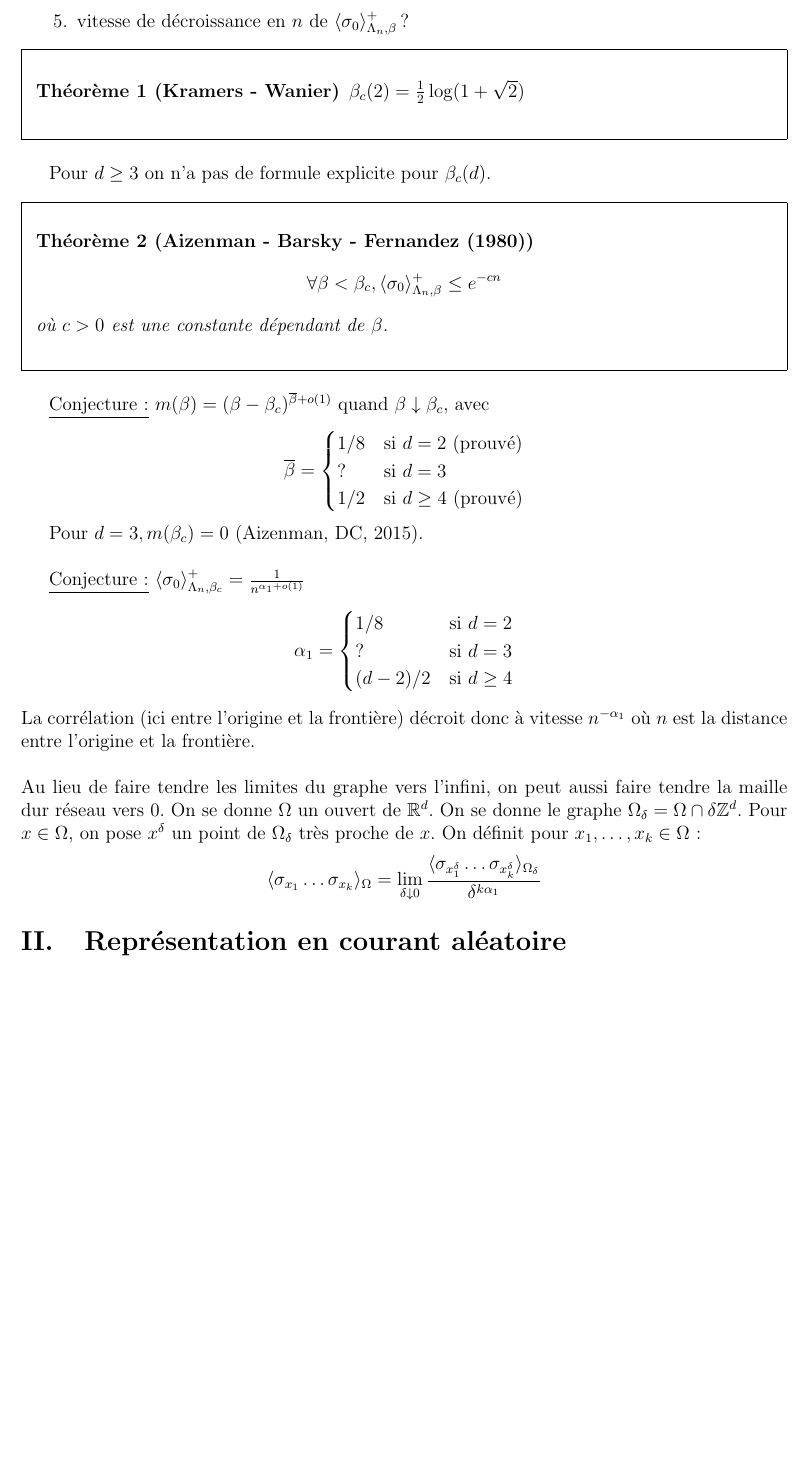
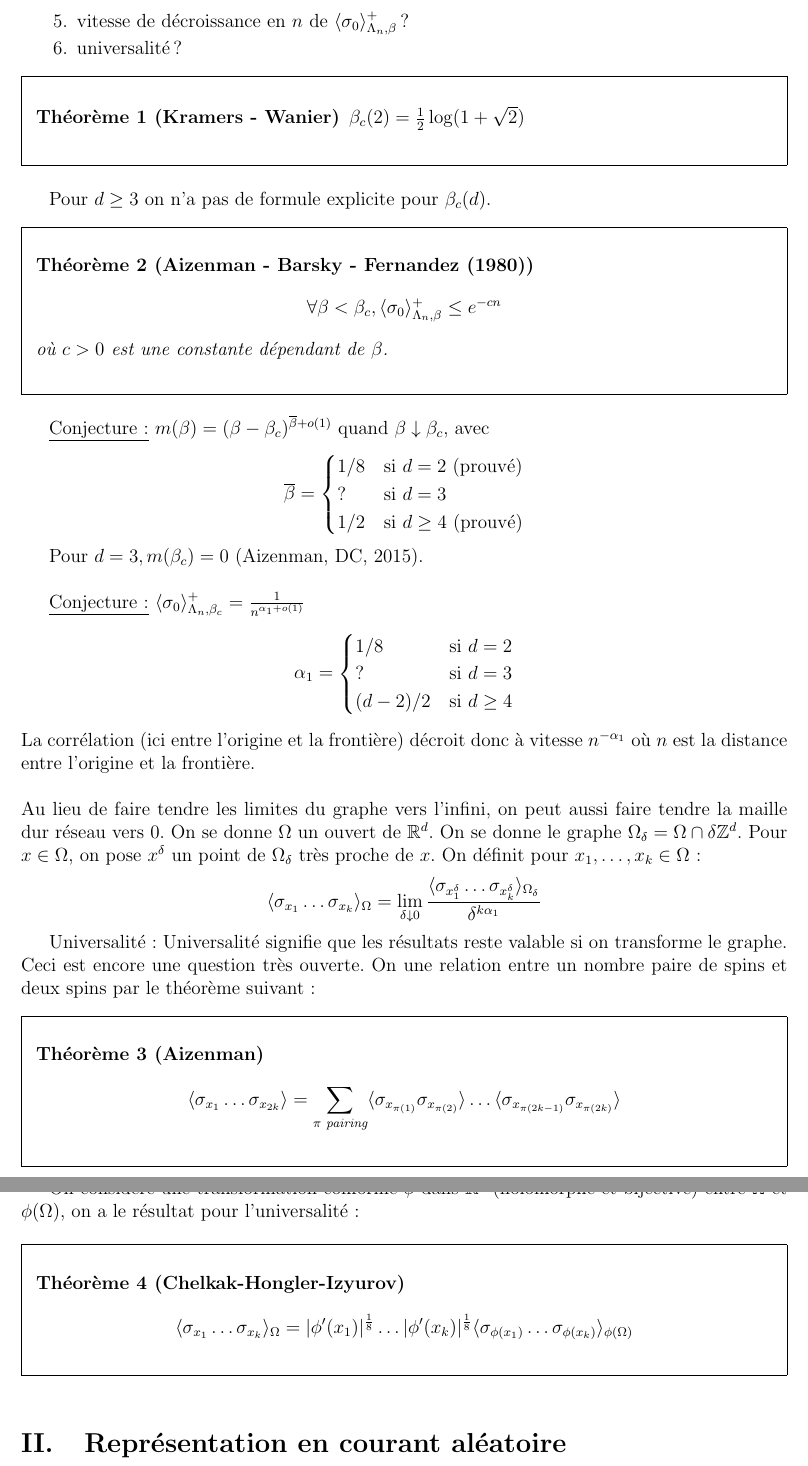
Before and after one commit to homerours/ising, a LaTeX document (modele_ising.tex): part of page 4 of 6 before the commit and two parts of pages 4 and 5 of 6 after it, the two joined at a grey line, cut so that both start at the same text, the shorter picture padded with empty space. Compiled offline with pdfLaTeX.

Commit message:
ajouter la partie sur l'universalite

```diff
--- a/modele_ising.tex
+++ b/modele_ising.tex
@@ -88,6 +88,7 @@ Ising a montré que $\beta_c^{(1)} = + \infty$ puis Peirls montre que $\forall d
 \item $\lim_{\beta \downarrow \beta_c} m(\beta)$ ?
 \item comportement de $m(\beta)$ autour de $\beta_c$ ?
 \item vitesse de décroissance en $n$ de $\langle \sigma_0 \rangle^+_{\Lambda_n, \beta}$ ?
+\item universalité?
 \end{enumerate}
 
 \begin{thm}[Kramers - Wanier]
@@ -133,6 +134,17 @@ $$
 \langle \sigma_{x_1} \dots \sigma_{x_k} \rangle_{\Omega} = \lim_{\delta \downarrow 0} \frac{\langle \sigma_{x_1^{\delta}} \dots \sigma_{x_k^{\delta}} \rangle_{\Omega_{\delta}}}{\delta^{k\alpha_1}}
 $$
 
+Universalité:
+Universalité signifie que les résultats reste valable si on transforme le graphe. Ceci est encore une question très ouverte.
+On une relation entre un nombre paire de spins et deux spins par le théorème suivant:
+\begin{thm}[Aizenman]
+$$\langle \sigma_{x_1} \dots \sigma_{x_{2k}} \rangle = \sum_{\pi \text{ pairing}} \langle \sigma_{x_{\pi(1)}} \sigma_{x_{\pi(2)}} \rangle \dots \langle \sigma_{x_{\pi(2k-1)}}\sigma_{x_{\pi(2k)}} \rangle$$
+\end{thm}
+On considère une transformation conforme $\phi$ dans $\mathbb{R}^2$ (holomorphe et bijective) entre $\Omega$ et $\phi(\Omega)$, on a le résultat pour l'universalité:
+\begin{thm}[Chelkak-Hongler-Izyurov]
+$$\langle \sigma_{x_1} \dots \sigma_{x_k} \rangle_{\Omega} = |\phi'(x_1)|^{\frac{1}{8}}\dots |\phi'(x_k)|^{\frac{1}{8}} \langle \sigma_{\phi(x_1)} \dots \sigma_{\phi(x_k)} \rangle_{\phi(\Omega)}$$
+\end{thm}
+
 \section{Représentation en courant aléatoire}
 
 \underline{But:} Obtenir/étudier une représentation gémotétrique du modèle d'Ising
```
Also changed, not shown: modele_ising.pdf, modele_ising.tex (2 more changed lines), 1 other file.
